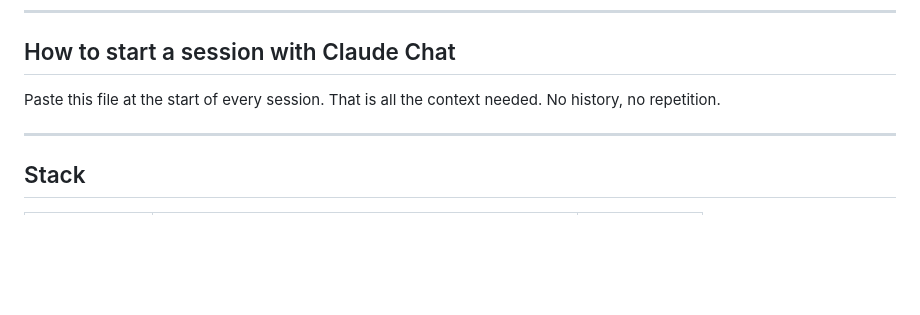
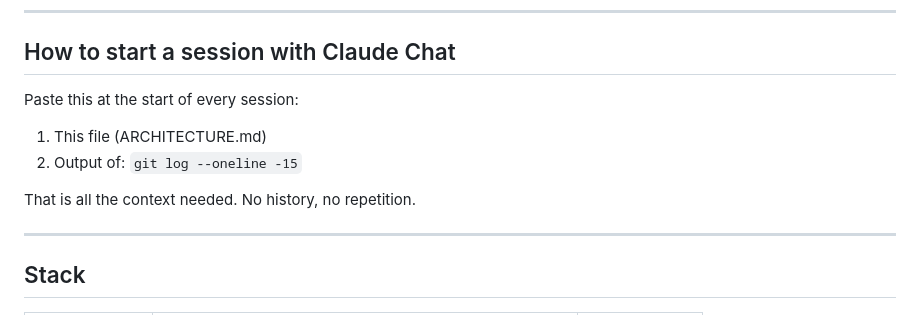
Before and after one commit to sergioesv/CERO, a Markdown page: ARCHITECTURE.md, the part around the change. Rendered like a GitHub page; blank space fills up the shorter version.

Commit message:
docs: protocolo de sesión con git log
Made-with: Cursor

```diff
--- a/ARCHITECTURE.md
+++ b/ARCHITECTURE.md
@@ -9,8 +9,11 @@ Field operations management SaaS via WhatsApp + AI.
 
 ## How to start a session with Claude Chat
 
-Paste this file at the start of every session. That is all the context needed.
-No history, no repetition.
+Paste this at the start of every session:
+1. This file (ARCHITECTURE.md)
+2. Output of: `git log --oneline -15`
+
+That is all the context needed. No history, no repetition.
 
 ---
 
```
